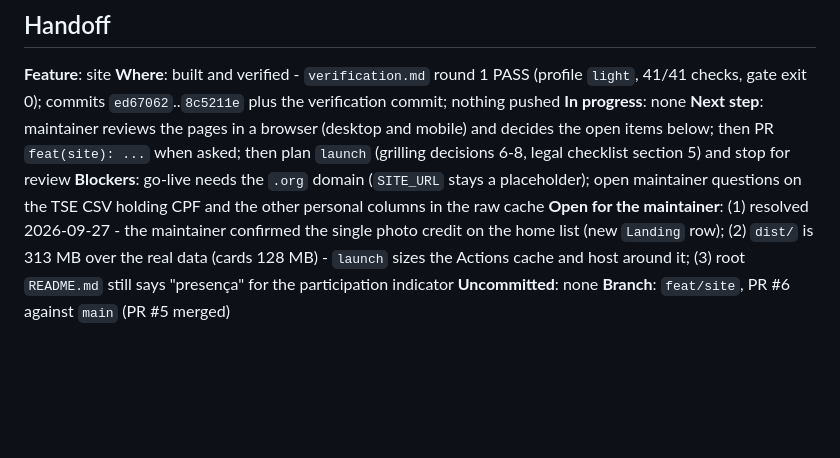
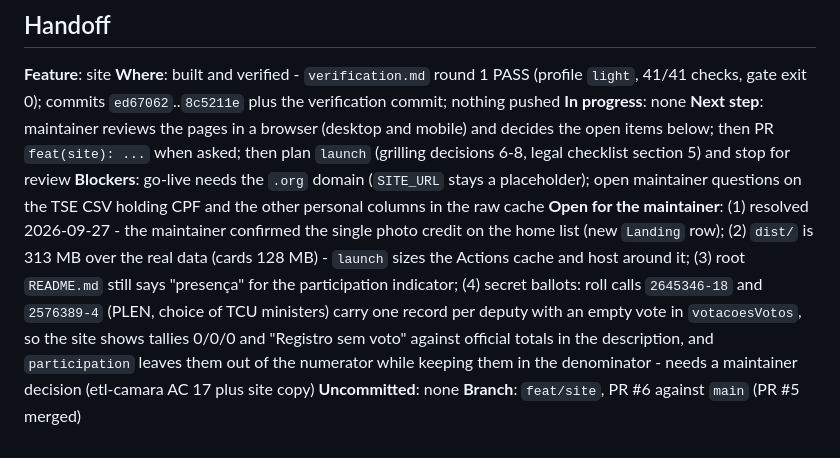
Before and after one commit to augusto-dmh/mandato-aberto, a Markdown page: .specs/STATE.md, the part around the change. GitHub-like rendering; blank space fills up the shorter version.

Commit message:
docs(specs): record the secret-ballot gap found in the browser check
Assisted-by: Claude Code

```diff
--- a/.specs/STATE.md
+++ b/.specs/STATE.md
@@ -21,6 +21,6 @@
 **In progress**: none
 **Next step**: maintainer reviews the pages in a browser (desktop and mobile) and decides the open items below; then PR `feat(site): ...` when asked; then plan `launch` (grilling decisions 6-8, legal checklist section 5) and stop for review
 **Blockers**: go-live needs the `.org` domain (`SITE_URL` stays a placeholder); open maintainer questions on the TSE CSV holding CPF and the other personal columns in the raw cache
-**Open for the maintainer**: (1) resolved 2026-09-27 - the maintainer confirmed the single photo credit on the home list (new `Landing` row); (2) `dist/` is 313 MB over the real data (cards 128 MB) - `launch` sizes the Actions cache and host around it; (3) root `README.md` still says "presença" for the participation indicator
+**Open for the maintainer**: (1) resolved 2026-09-27 - the maintainer confirmed the single photo credit on the home list (new `Landing` row); (2) `dist/` is 313 MB over the real data (cards 128 MB) - `launch` sizes the Actions cache and host around it; (3) root `README.md` still says "presença" for the participation indicator; (4) secret ballots: roll calls `2645346-18` and `2576389-4` (PLEN, choice of TCU ministers) carry one record per deputy with an empty vote in `votacoesVotos`, so the site shows tallies 0/0/0 and "Registro sem voto" against official totals in the description, and `participation` leaves them out of the numerator while keeping them in the denominator - needs a maintainer decision (etl-camara AC 17 plus site copy)
 **Uncommitted**: none
 **Branch**: `feat/site`, PR #6 against `main` (PR #5 merged)
```
